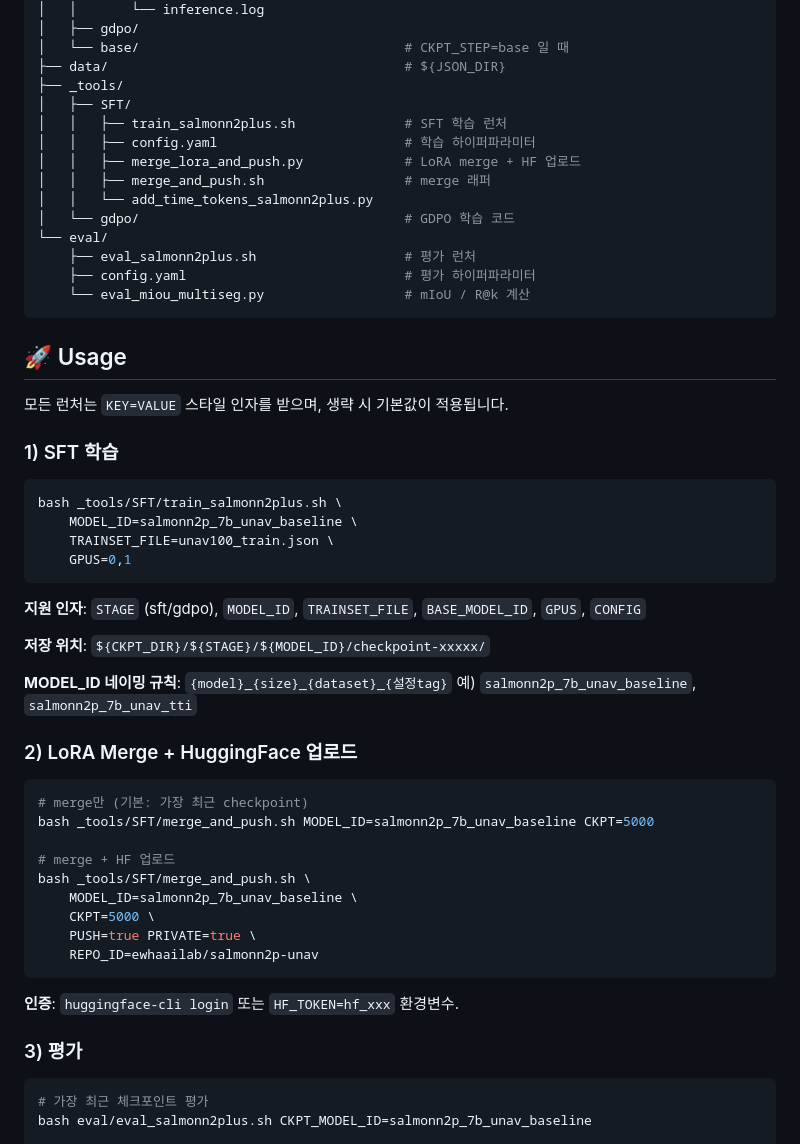
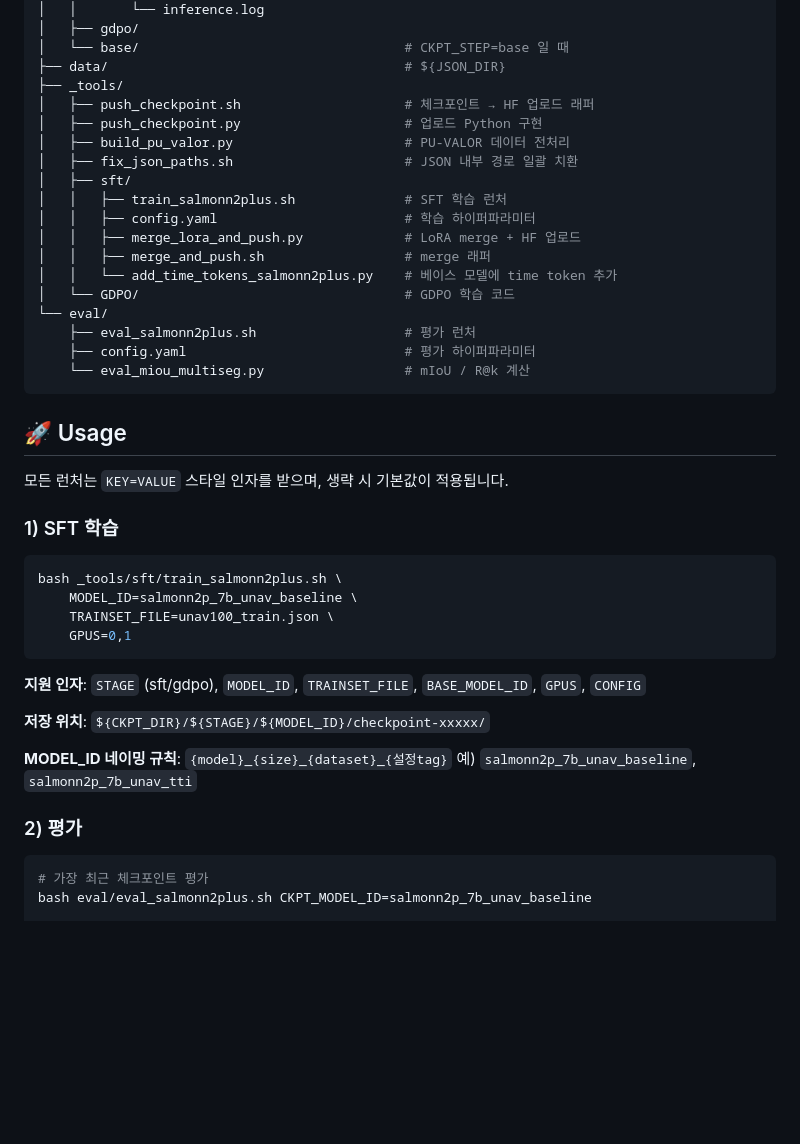
Before and after one commit to AI-Living-Lab/Team4, a Markdown page: README.md, the part around one of its changes. Drawn GitHub-style; blank space fills up the shorter version.

````diff
--- a/README.md
+++ b/README.md
@@ -64,13 +118,17 @@ Team4/
 │   └── base/                                  # CKPT_STEP=base 일 때
 ├── data/                                      # ${JSON_DIR}
 ├── _tools/
-│   ├── SFT/
+│   ├── push_checkpoint.sh                     # 체크포인트 → HF 업로드 래퍼
+│   ├── push_checkpoint.py                     # 업로드 Python 구현
+│   ├── build_pu_valor.py                      # PU-VALOR 데이터 전처리
+│   ├── fix_json_paths.sh                      # JSON 내부 경로 일괄 치환
+│   ├── sft/
 │   │   ├── train_salmonn2plus.sh              # SFT 학습 런처
 │   │   ├── config.yaml                        # 학습 하이퍼파라미터
 │   │   ├── merge_lora_and_push.py             # LoRA merge + HF 업로드
 │   │   ├── merge_and_push.sh                  # merge 래퍼
-│   │   └── add_time_tokens_salmonn2plus.py
-│   └── gdpo/                                  # GDPO 학습 코드
+│   │   └── add_time_tokens_salmonn2plus.py    # 베이스 모델에 time token 추가
+│   └── GDPO/                                  # GDPO 학습 코드
 └── eval/
     ├── eval_salmonn2plus.sh                   # 평가 런처
     ├── config.yaml                            # 평가 하이퍼파라미터
@@ -84,7 +142,7 @@ Team4/
 ### 1) SFT 학습
 
 ```bash
-bash _tools/SFT/train_salmonn2plus.sh \
+bash _tools/sft/train_salmonn2plus.sh \
     MODEL_ID=salmonn2p_7b_unav_baseline \
     TRAINSET_FILE=unav100_train.json \
     GPUS=0,1
@@ -97,23 +155,7 @@ bash _tools/SFT/train_salmonn2plus.sh \
 **MODEL_ID 네이밍 규칙**: `{model}_{size}_{dataset}_{설정tag}`
 예) `salmonn2p_7b_unav_baseline`, `salmonn2p_7b_unav_tti`
 
-### 2) LoRA Merge + HuggingFace 업로드
-
-```bash
-# merge만 (기본: 가장 최근 checkpoint)
-bash _tools/SFT/merge_and_push.sh MODEL_ID=salmonn2p_7b_unav_baseline CKPT=5000
-
-# merge + HF 업로드
-bash _tools/SFT/merge_and_push.sh \
-    MODEL_ID=salmonn2p_7b_unav_baseline \
-    CKPT=5000 \
-    PUSH=true PRIVATE=true \
-    REPO_ID=ewhaailab/salmonn2p-unav
-```
-
-**인증**: `huggingface-cli login` 또는 `HF_TOKEN=hf_xxx` 환경변수.
-
-### 3) 평가
+### 2) 평가
 
 ```bash
 # 가장 최근 체크포인트 평가
````
Also changed, not shown: other parts of README.md (+112 -9 lines).
